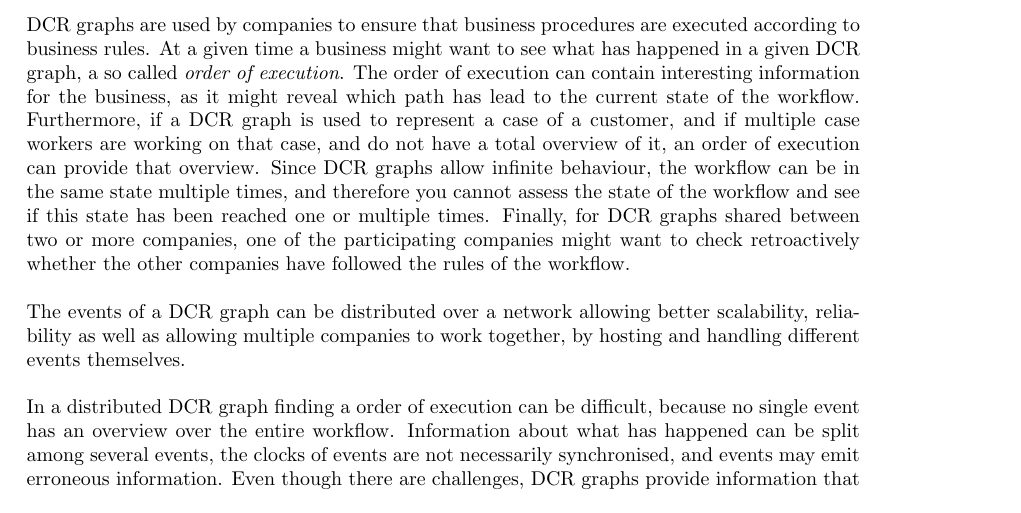
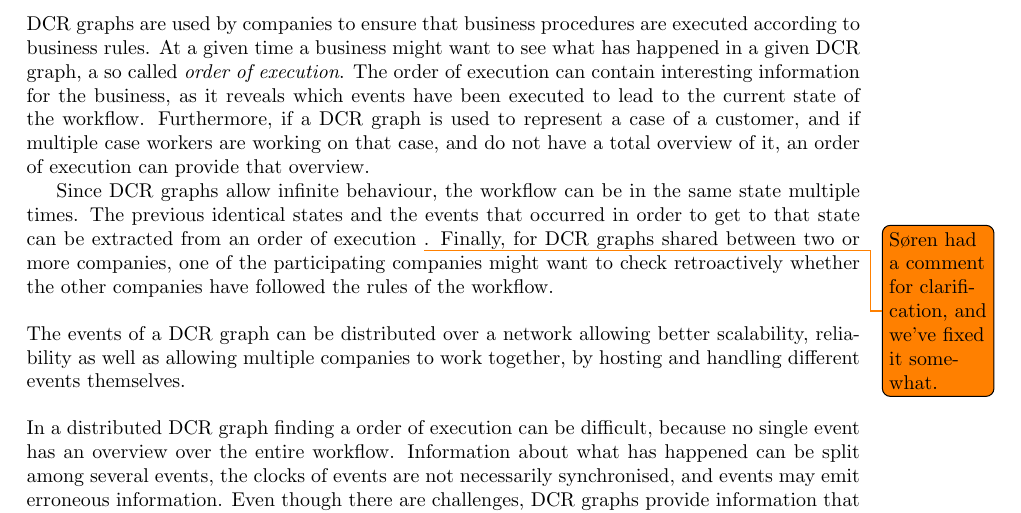
Before and after one commit to mikaellindemann/Distributed-Consensus, a LaTeX document (doc/texv2/DistributedConsensus.tex, which reads doc/texv2/1introduction/introduction.tex): part of page 5 of 33, cut so that both start at the same text. Compiled offline with pdfLaTeX.

Commit message:
Fixed changes in introduction according to Søren's comments.

```diff
--- a/doc/texv2/1introduction/introduction.tex
+++ b/doc/texv2/1introduction/introduction.tex
@@ -3,7 +3,9 @@
 \chapter{Introduction}
 	Dynamic Condition Response Graphs (DCR graphs)\footnote{\cite{hildebrandt2011declarative}}\todo{Add proper ref. to paper.} are developed principally by Thomas Hildebrandt at the IT University of Copenhagen, in collaboration with ResultMaker\footnote{\url{http://www.resultmaker.com}} and later Exformatics A/S\footnote{\url{http://www.exformatics.dk}}. DCR graphs are used to model workflows which represents work processes.
 
-	\newpar DCR graphs are used by companies to ensure that business procedures are executed according to business rules. At a given time a business might want to see what has happened in a given DCR graph, a so called \textit{order of execution}. The order of execution can contain interesting information for the business, as it might reveal which path has lead to the current state of the workflow. Furthermore, if a DCR graph is used to represent a case of a customer, and if multiple case workers are working on that case, and do not have a total overview of it, an order of execution can provide that overview. Since DCR graphs allow infinite behaviour, the workflow can be in the same state multiple times, and therefore you cannot assess the state of the workflow and see if this state has been reached one or multiple times. Finally, for DCR graphs shared between two or more companies, one of the participating companies might want to check retroactively whether the other companies have followed the rules of the workflow.
+	\newpar DCR graphs are used by companies to ensure that business procedures are executed according to business rules. At a given time a business might want to see what has happened in a given DCR graph, a so called \textit{order of execution}. The order of execution can contain interesting information for the business, as it reveals which events have been executed to lead to the current state of the workflow. Furthermore, if a DCR graph is used to represent a case of a customer, and if multiple case workers are working on that case, and do not have a total overview of it, an order of execution can provide that overview.
+
+	Since DCR graphs allow infinite behaviour, the workflow can be in the same state multiple times. The previous identical states and the events that occurred in order to get to that state can be extracted from an order of execution \todo{Søren had a comment for clarification, and we've fixed it somewhat.}. Finally, for DCR graphs shared between two or more companies, one of the participating companies might want to check retroactively whether the other companies have followed the rules of the workflow.
 
 	\newpar The events of a DCR graph can be distributed over a network allowing better scalability, reliability as well as allowing multiple companies to work together, by hosting and handling different events themselves.
 
```
